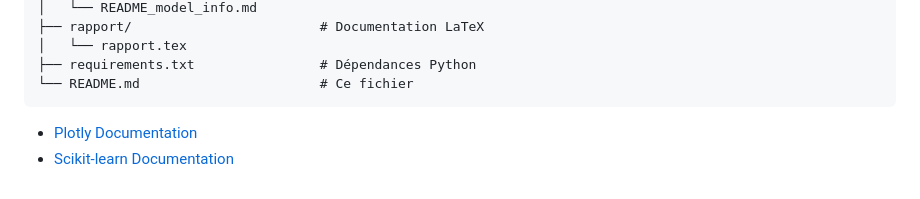
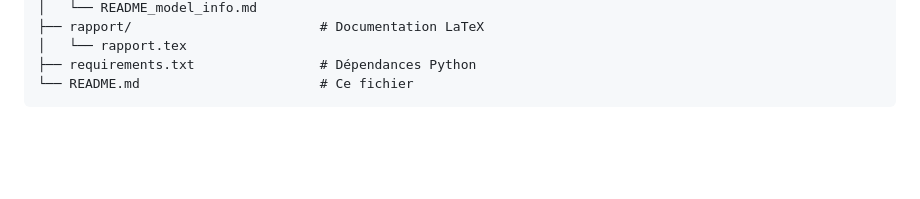
Before and after one commit to kallelsaba/Pathloss_Prediction_Indoor, a Markdown page: README.md, the part around the change. Rendered like a GitHub page; blank space fills up the shorter version.

Commit message:
Update README
Removed external documentation links from README.

````diff
--- a/README.md
+++ b/README.md
@@ -239,6 +239,3 @@ prédiction-affaiblissement-signal-indoor/
 ├── requirements.txt                # Dépendances Python
 └── README.md                       # Ce fichier
 ```
-
-- [Plotly Documentation](https://plotly.com/python/)
-- [Scikit-learn Documentation](https://scikit-learn.org/)
````
